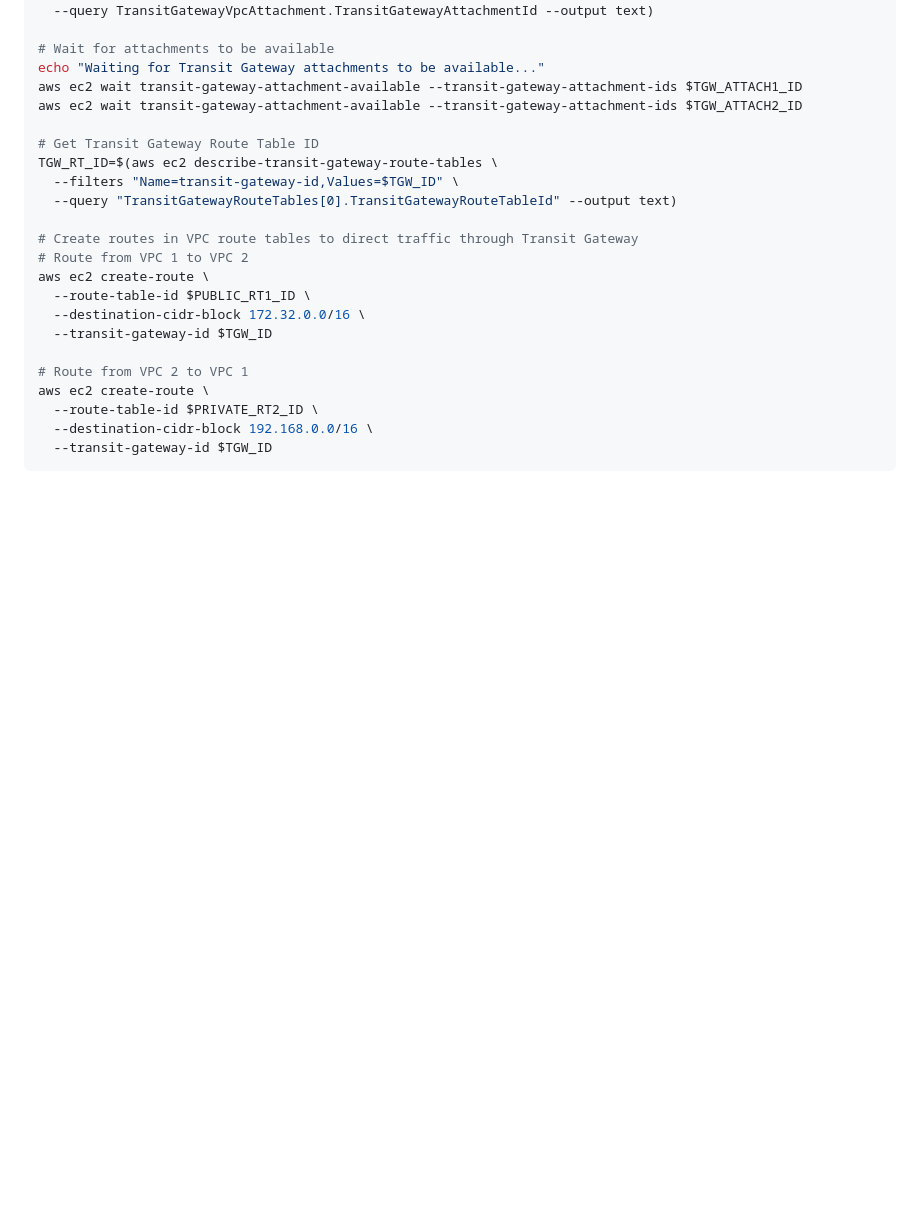
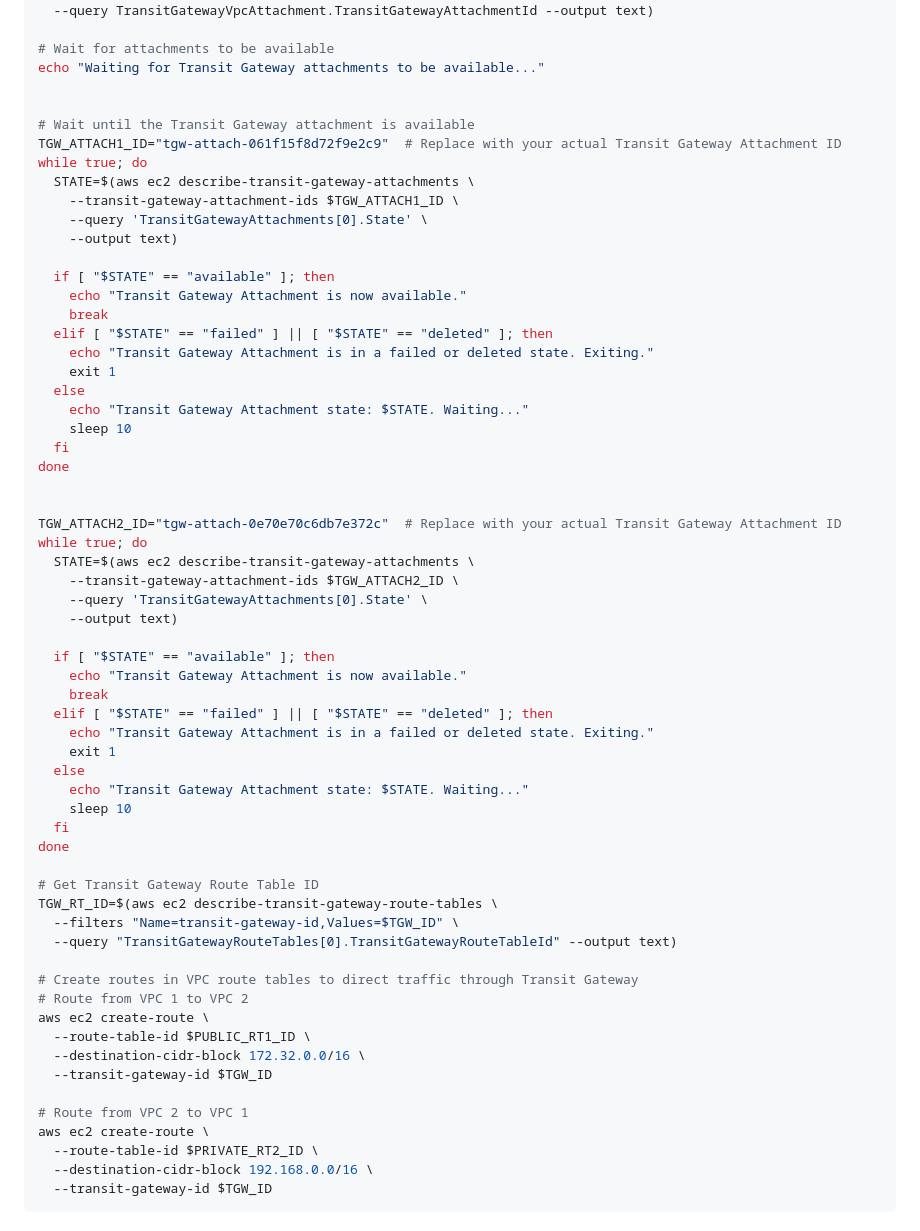
Before and after one commit to sonbarse17/scalable-vpc-architecture-aws, a Markdown page: README.md, the part around the change. Rendered like a GitHub page; blank space fills up the shorter version.

```diff
--- a/README.md
+++ b/README.md
@@ -303,8 +303,47 @@ TGW_ATTACH2_ID=$(aws ec2 create-transit-gateway-vpc-attachment \
 
 # Wait for attachments to be available
 echo "Waiting for Transit Gateway attachments to be available..."
-aws ec2 wait transit-gateway-attachment-available --transit-gateway-attachment-ids $TGW_ATTACH1_ID
-aws ec2 wait transit-gateway-attachment-available --transit-gateway-attachment-ids $TGW_ATTACH2_ID
+
+
+# Wait until the Transit Gateway attachment is available
+TGW_ATTACH1_ID="tgw-attach-061f15f8d72f9e2c9"  # Replace with your actual Transit Gateway Attachment ID
+while true; do
+  STATE=$(aws ec2 describe-transit-gateway-attachments \
+    --transit-gateway-attachment-ids $TGW_ATTACH1_ID \
+    --query 'TransitGatewayAttachments[0].State' \
+    --output text)
+
+  if [ "$STATE" == "available" ]; then
+    echo "Transit Gateway Attachment is now available."
+    break
+  elif [ "$STATE" == "failed" ] || [ "$STATE" == "deleted" ]; then
+    echo "Transit Gateway Attachment is in a failed or deleted state. Exiting."
+    exit 1
+  else
+    echo "Transit Gateway Attachment state: $STATE. Waiting..."
+    sleep 10
+  fi
+done
+
+
+TGW_ATTACH2_ID="tgw-attach-0e70e70c6db7e372c"  # Replace with your actual Transit Gateway Attachment ID
+while true; do
+  STATE=$(aws ec2 describe-transit-gateway-attachments \
+    --transit-gateway-attachment-ids $TGW_ATTACH2_ID \
+    --query 'TransitGatewayAttachments[0].State' \
+    --output text)
+
+  if [ "$STATE" == "available" ]; then
+    echo "Transit Gateway Attachment is now available."
+    break
+  elif [ "$STATE" == "failed" ] || [ "$STATE" == "deleted" ]; then
+    echo "Transit Gateway Attachment is in a failed or deleted state. Exiting."
+    exit 1
+  else
+    echo "Transit Gateway Attachment state: $STATE. Waiting..."
+    sleep 10
+  fi
+done
 
 # Get Transit Gateway Route Table ID
 TGW_RT_ID=$(aws ec2 describe-transit-gateway-route-tables \
```
